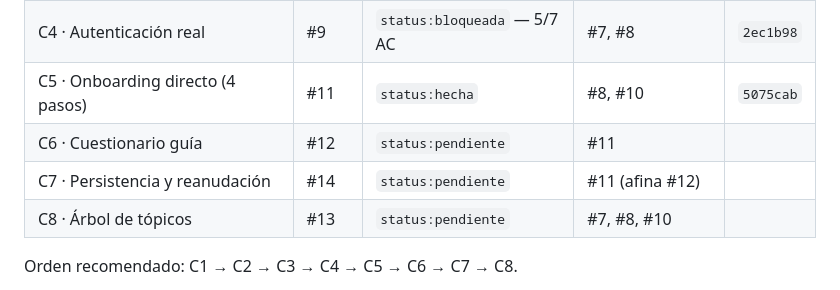
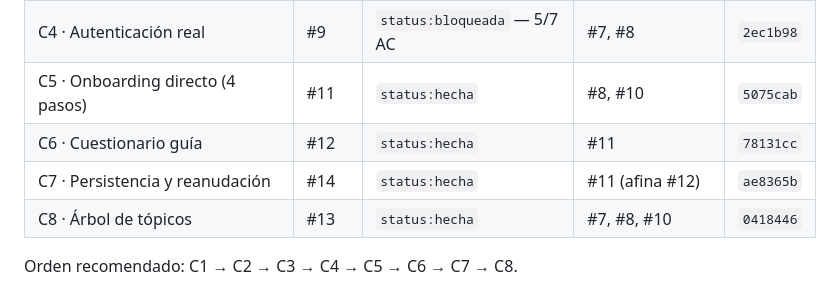
Before and after one commit to NataliaDuran2001/mentorship-platform-tech, a Markdown page: docs/HANDOFF-E1-MODULO-1.md, the part around the change. Drawn GitHub-style.

Commit message:
docs: corregir las tres filas de C6 a C8 en el espejo del tablero
Co-Authored-By: Claude Opus 5 (1M context) <noreply@anthropic.com>

```diff
--- a/docs/HANDOFF-E1-MODULO-1.md
+++ b/docs/HANDOFF-E1-MODULO-1.md
@@ -168,9 +168,9 @@ Reescribir desde `gh` en cada iteración.
 | C3 · Átomos y moléculas del onboarding | #10 | `status:hecha` | — (#2 cerrado) | `d12a516` |
 | C4 · Autenticación real | #9 | `status:bloqueada` — 5/7 AC | #7, #8 | `2ec1b98` |
 | C5 · Onboarding directo (4 pasos) | #11 | `status:hecha` | #8, #10 | `5075cab` |
-| C6 · Cuestionario guía | #12 | `status:pendiente` | #11 | |
-| C7 · Persistencia y reanudación | #14 | `status:pendiente` | #11 (afina #12) | |
-| C8 · Árbol de tópicos | #13 | `status:pendiente` | #7, #8, #10 | |
+| C6 · Cuestionario guía | #12 | `status:hecha` | #11 | `78131cc` |
+| C7 · Persistencia y reanudación | #14 | `status:hecha` | #11 (afina #12) | `ae8365b` |
+| C8 · Árbol de tópicos | #13 | `status:hecha` | #7, #8, #10 | `0418446` |
 
 Orden recomendado: C1 → C2 → C3 → C4 → C5 → C6 → C7 → C8.
 
```
